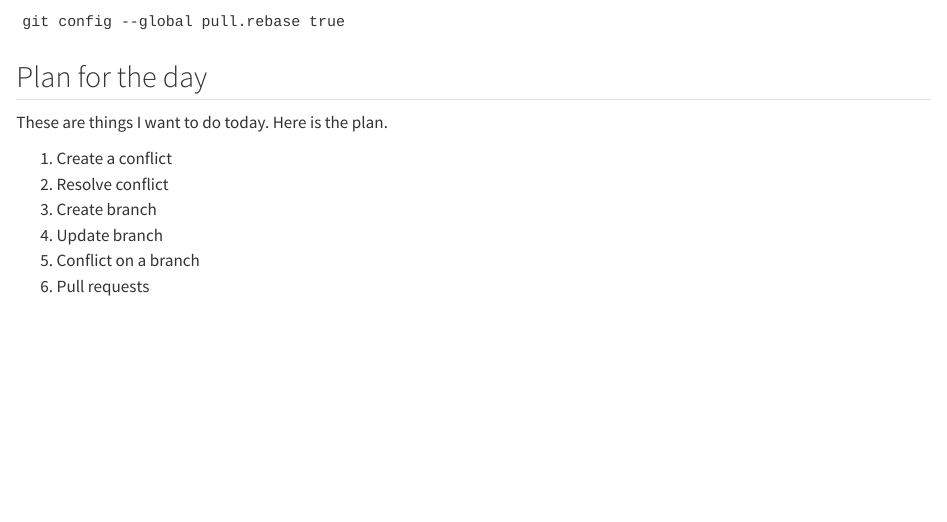
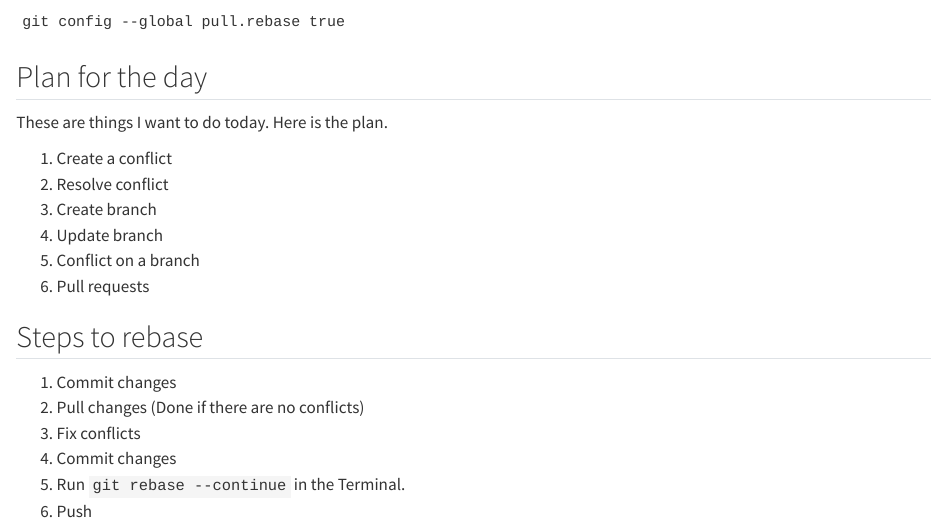
Before and after one commit to sussmanbu/ma-4615-fa23-final-project-dan-s-fake-team, a Quarto document (posts/2023-10-22-git-collaborating-conflicts-branches/git-collaborating-conflicts-branches.qmd): the page in a window 1100 px wide, from 300 px down. Rendered offline with R 4.5, knitr and Pandoc in place of Quarto, with nearby package versions.

Commit message:
Steps to rebase

```diff
--- a/posts/2023-10-22-git-collaborating-conflicts-branches/git-collaborating-conflicts-branches.qmd
+++ b/posts/2023-10-22-git-collaborating-conflicts-branches/git-collaborating-conflicts-branches.qmd
@@ -32,3 +32,13 @@ Here is the plan.
 4. Update branch
 5. Conflict on a branch
 6. Pull requests
+
+
+## Steps to rebase
+
+1. Commit changes
+2. Pull changes (Done if there are no conflicts)
+3. Fix conflicts
+4. Commit changes
+5. Run `git rebase --continue` in the Terminal.
+6. Push
```
